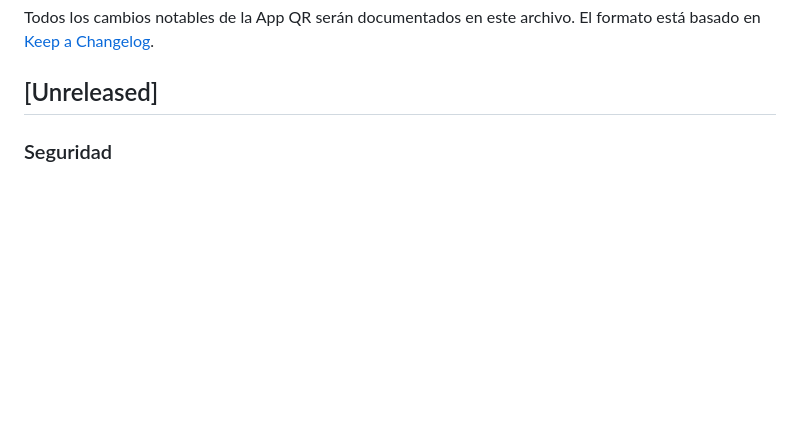
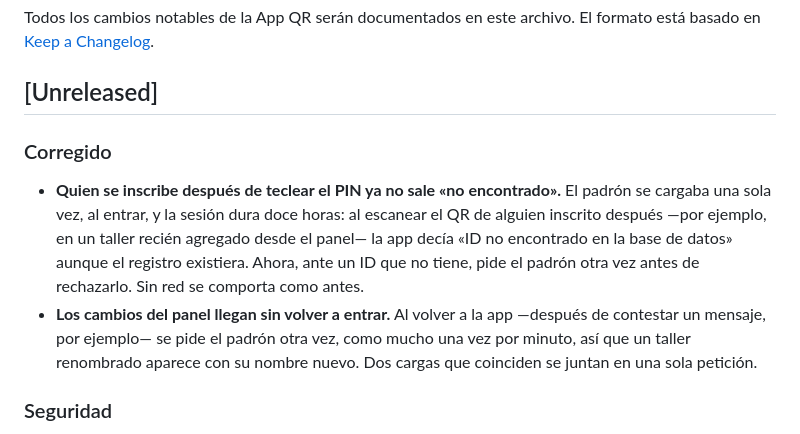
Before and after one commit to Encuadre2026/app-qr, a Markdown page: CHANGELOG.md, the part around the change. Drawn GitHub-style; blank space fills up the shorter version.

Commit message:
docs(changelog): el padrón se recarga al volver a la app y ante un ID desconocido
Y formato de los dos archivos nuevos.

Co-Authored-By: Claude Opus 5.5 <noreply@anthropic.com>

```diff
--- a/CHANGELOG.md
+++ b/CHANGELOG.md
@@ -4,6 +4,19 @@ Todos los cambios notables de la App QR serán documentados en este archivo.
 El formato está basado en [Keep a Changelog](https://keepachangelog.com/es-ES/1.0.0/).
 
 ## [Unreleased]
+
+### Corregido
+
+- **Quien se inscribe después de teclear el PIN ya no sale «no encontrado».**
+  El padrón se cargaba una sola vez, al entrar, y la sesión dura doce horas: al
+  escanear el QR de alguien inscrito después —por ejemplo, en un taller recién
+  agregado desde el panel— la app decía «ID no encontrado en la base de datos»
+  aunque el registro existiera. Ahora, ante un ID que no tiene, pide el padrón
+  otra vez antes de rechazarlo. Sin red se comporta como antes.
+- **Los cambios del panel llegan sin volver a entrar.** Al volver a la app
+  —después de contestar un mensaje, por ejemplo— se pide el padrón otra vez,
+  como mucho una vez por minuto, así que un taller renombrado aparece con su
+  nombre nuevo. Dos cargas que coinciden se juntan en una sola petición.
 
 ### Seguridad
 
```
